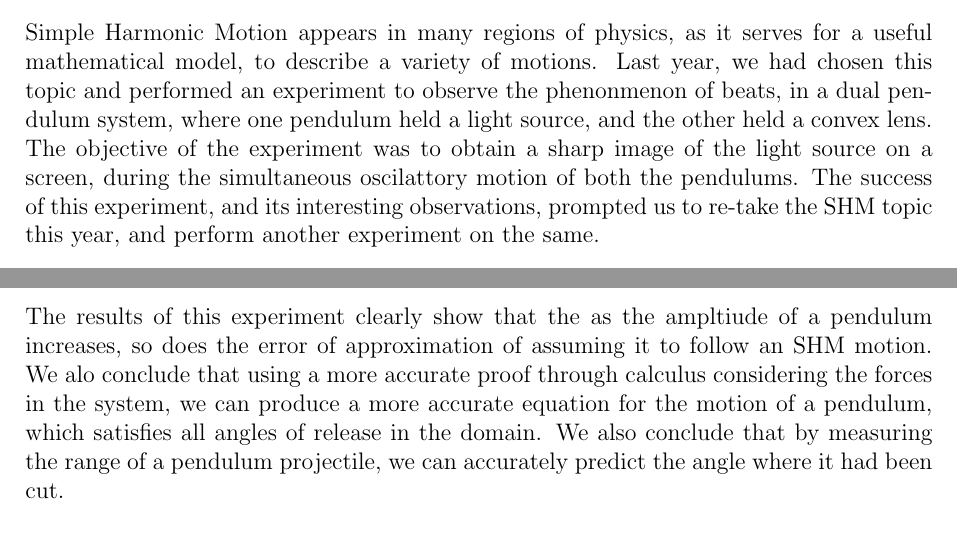
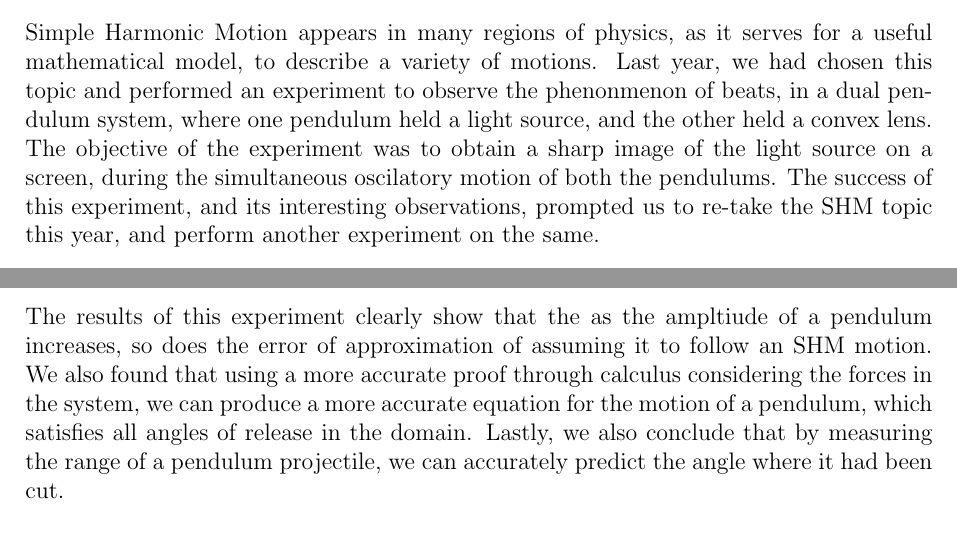
Before and after one commit to thebongy/PhysicsExperiment, a LaTeX thesis (experiment.tex, which reads chapters/Conclusion.tex, chapters/Introduction.tex): two parts of pages 7 and 19 of 19, joined at a grey line, cut so that both start at the same text. Compiled offline with pdfLaTeX.

Commit message:
Fix: Speelinnggg

```diff
--- a/chapters/Conclusion.tex
+++ b/chapters/Conclusion.tex
@@ -1 +1 @@
-The results of this experiment clearly show that the as the ampltiude of a pendulum increases, so does the error of approximation of assuming it to follow an SHM motion. We alo conclude that using a more accurate proof through calculus considering the forces in the system, we can produce a more accurate equation for the motion of a pendulum, which satisfies all angles of release in the domain. We also conclude that by measuring the range of a pendulum projectile, we can accurately predict the angle where it had been cut.
+The results of this experiment clearly show that the as the ampltiude of a pendulum increases, so does the error of approximation of assuming it to follow an SHM motion. We also found that using a more accurate proof through calculus considering the forces in the system, we can produce a more accurate equation for the motion of a pendulum, which satisfies all angles of release in the domain. Lastly, we also conclude that by measuring the range of a pendulum projectile, we can accurately predict the angle where it had been cut.
--- a/chapters/Introduction.tex
+++ b/chapters/Introduction.tex
@@ -1,4 +1,4 @@
-Simple Harmonic Motion appears in many regions of physics, as it serves for a useful mathematical model, to describe a variety of motions. Last year, we had chosen this topic and performed an experiment to observe the phenonmenon of beats, in a dual pendulum system, where one pendulum held a light source, and the other held a convex lens. The objective of the experiment was to obtain a sharp image of the light source on a screen, during the simultaneous oscilattory motion of both the pendulums. The success of this experiment, and its interesting observations, prompted us to re-take the SHM topic this year, and perform another experiment on the same.\\ \\
+Simple Harmonic Motion appears in many regions of physics, as it serves for a useful mathematical model, to describe a variety of motions. Last year, we had chosen this topic and performed an experiment to observe the phenonmenon of beats, in a dual pendulum system, where one pendulum held a light source, and the other held a convex lens. The objective of the experiment was to obtain a sharp image of the light source on a screen, during the simultaneous oscilatory motion of both the pendulums. The success of this experiment, and its interesting observations, prompted us to re-take the SHM topic this year, and perform another experiment on the same.\\ \\
 SHM describes the motion of a body to be sinusoidal in time, and this aspect of it often leads it to be used as an approximation of several motions in mechanics. One such example is the motion of a Simple Pendulum. The motion of a pendulum is assumed to follow an SHM for small amplitudes. The objective of this experiment is to determine how accurate this assumption is for bigger amplitudes. We do the same by predicting the angle of release of a body in pendulum motion, whose string has been cut during its oscillatory motion.
 
 %%% Local Variables:
```
Also changed, not shown: experiment.pdf, 1 other file.
